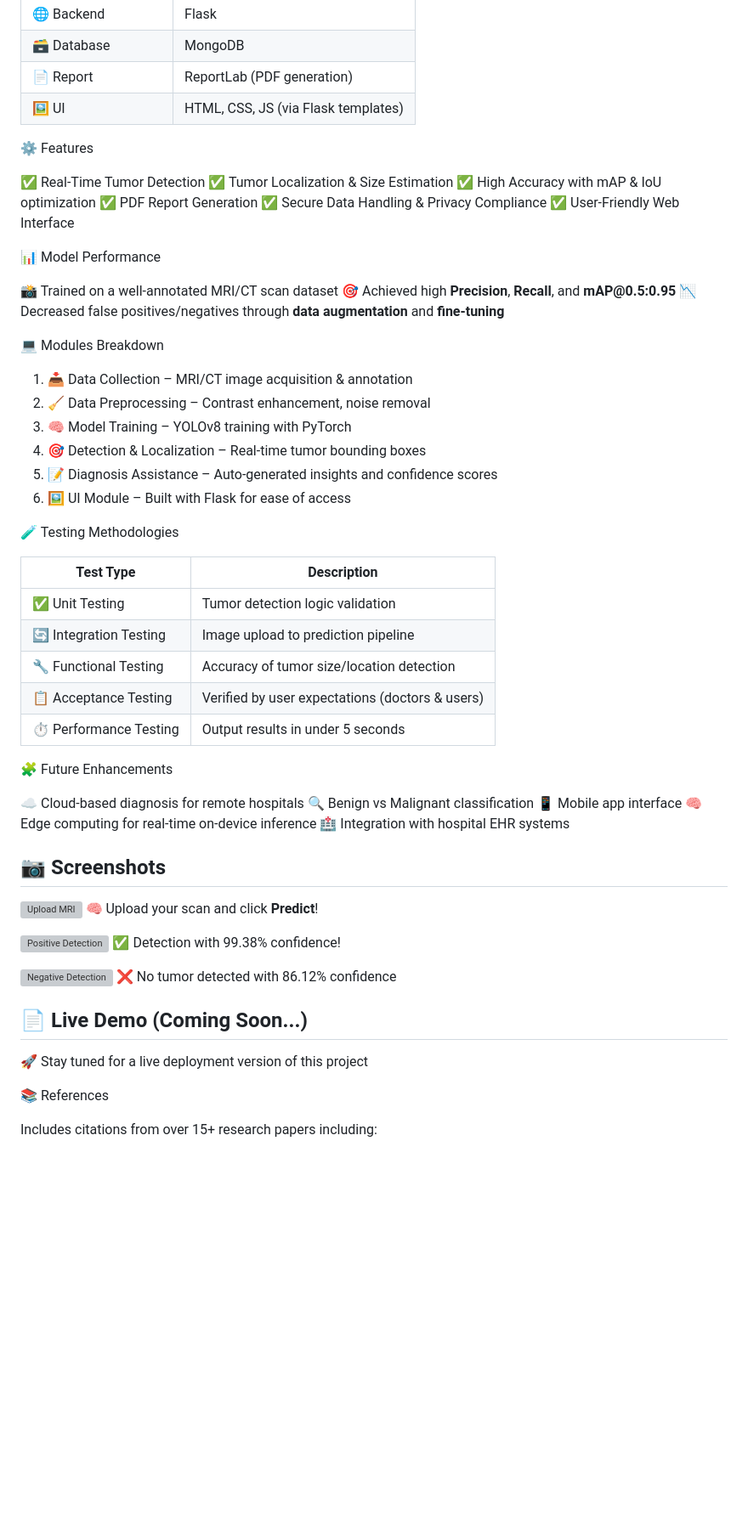
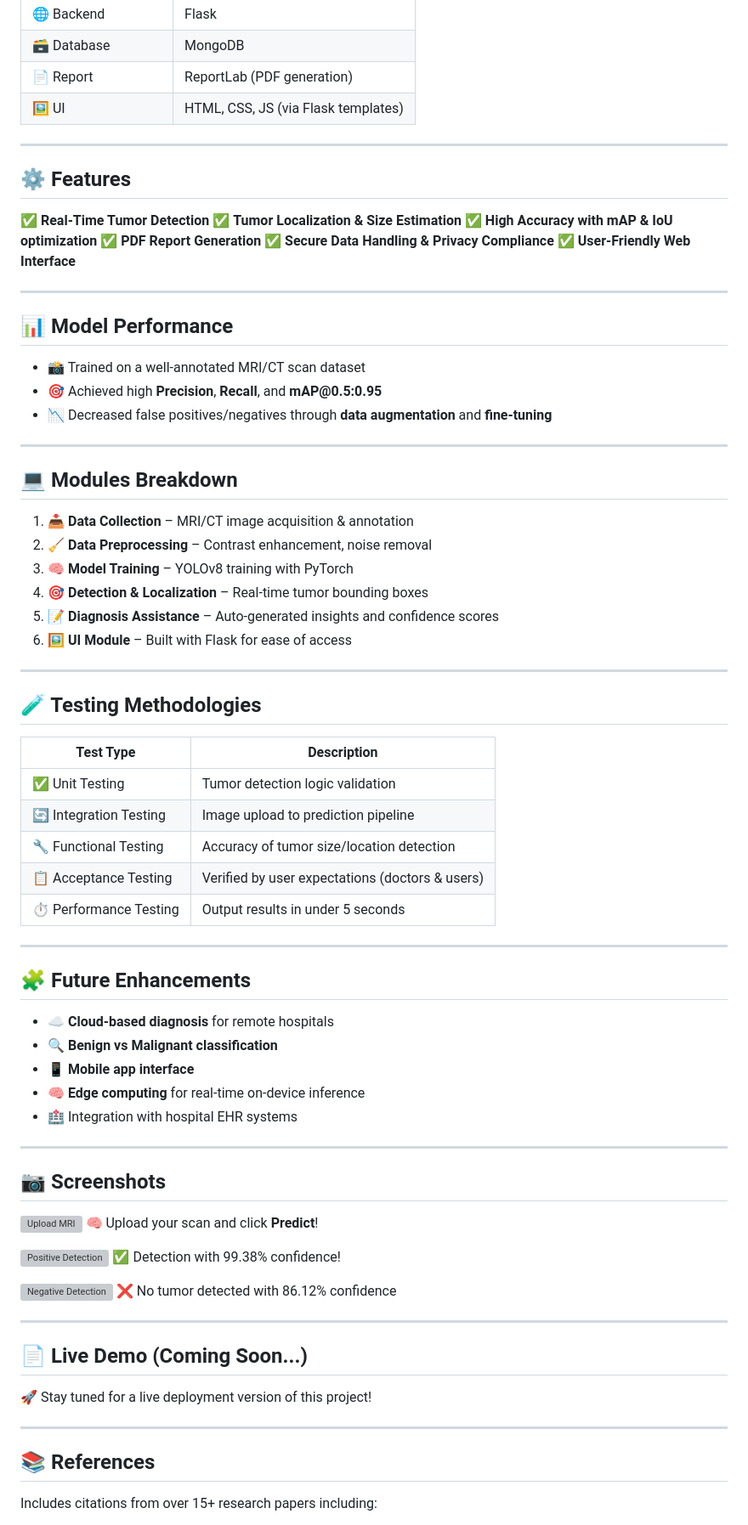
Before and after one commit to Nithish-26-Hub/Brain-Tumor_YOLOv8, a Markdown page: README.md, the part around the change printed below. Shown: that part at 85% size. GitHub-like rendering; blank space fills up the shorter version; grey boxes are pictures that could not be loaded.

```diff
--- a/README.md
+++ b/README.md
@@ -26,31 +27,39 @@ one of the most powerful object detection models available today.
 | 📄 Report           | ReportLab (PDF generation)          |
 | 🖼️ UI              | HTML, CSS, JS (via Flask templates) |
 
-⚙️ Features
+---
 
-✅ Real-Time Tumor Detection
-✅ Tumor Localization & Size Estimation
-✅ High Accuracy with mAP & IoU optimization
-✅ PDF Report Generation
-✅ Secure Data Handling & Privacy Compliance
-✅ User-Friendly Web Interface
+## ⚙️ Features
 
-📊 Model Performance
+✅ **Real-Time Tumor Detection**
+✅ **Tumor Localization & Size Estimation**
+✅ **High Accuracy with mAP & IoU optimization**
+✅ **PDF Report Generation**
+✅ **Secure Data Handling & Privacy Compliance**
+✅ **User-Friendly Web Interface**
 
-📸 Trained on a well-annotated MRI/CT scan dataset
-🎯 Achieved high **Precision**, **Recall**, and **mAP\@0.5:0.95**
-📉 Decreased false positives/negatives through **data augmentation** and **fine-tuning**
+---
 
-💻 Modules Breakdown
+## 📊 Model Performance
 
-1. 📥 Data Collection – MRI/CT image acquisition & annotation
-2. 🧹 Data Preprocessing – Contrast enhancement, noise removal
-3. 🧠 Model Training – YOLOv8 training with PyTorch
-4. 🎯 Detection & Localization – Real-time tumor bounding boxes
-5. 📝 Diagnosis Assistance – Auto-generated insights and confidence scores
-6. 🖼️ UI Module – Built with Flask for ease of access
+* 📸 Trained on a well-annotated MRI/CT scan dataset
+* 🎯 Achieved high **Precision**, **Recall**, and **mAP\@0.5:0.95**
+* 📉 Decreased false positives/negatives through **data augmentation** and **fine-tuning**
 
-🧪 Testing Methodologies
+---
+
+## 💻 Modules Breakdown
+
+1. **📥 Data Collection** – MRI/CT image acquisition & annotation
+2. **🧹 Data Preprocessing** – Contrast enhancement, noise removal
+3. **🧠 Model Training** – YOLOv8 training with PyTorch
+4. **🎯 Detection & Localization** – Real-time tumor bounding boxes
+5. **📝 Diagnosis Assistance** – Auto-generated insights and confidence scores
+6. **🖼️ UI Module** – Built with Flask for ease of access
+
+---
+
+## 🧪 Testing Methodologies
 
 | Test Type              | Description                                     |
 | ---------------------- | ----------------------------------------------- |
@@ -60,13 +69,17 @@ one of the most powerful object detection models available today.
 | 📋 Acceptance Testing  | Verified by user expectations (doctors & users) |
 | ⏱️ Performance Testing | Output results in under 5 seconds               |
 
-🧩 Future Enhancements
+---
 
-☁️ Cloud-based diagnosis for remote hospitals
-🔍 Benign vs Malignant classification
-📱 Mobile app interface
-🧠 Edge computing for real-time on-device inference
-🏥 Integration with hospital EHR systems
+## 🧩 Future Enhancements
+
+* ☁️ **Cloud-based diagnosis** for remote hospitals
+* 🔍 **Benign vs Malignant classification**
+* 📱 **Mobile app interface**
+* 🧠 **Edge computing** for real-time on-device inference
+* 🏥 Integration with hospital EHR systems
+
+---
 
 ## 📷 Screenshots
 
@@ -79,11 +92,15 @@ one of the most powerful object detection models available today.
 ![Negative Detection](screenshots/negative.png)
 ❌ No tumor detected with 86.12% confidence
 
+---
+
 ## 📄 Live Demo (Coming Soon...)
 
-🚀 Stay tuned for a live deployment version of this project
+🚀 Stay tuned for a live deployment version of this project!
 
-📚 References
+---
+
+## 📚 References
 
 Includes citations from over 15+ research papers including:
 
```
Also changed, not shown: other parts of README.md (+8 -7 lines).
